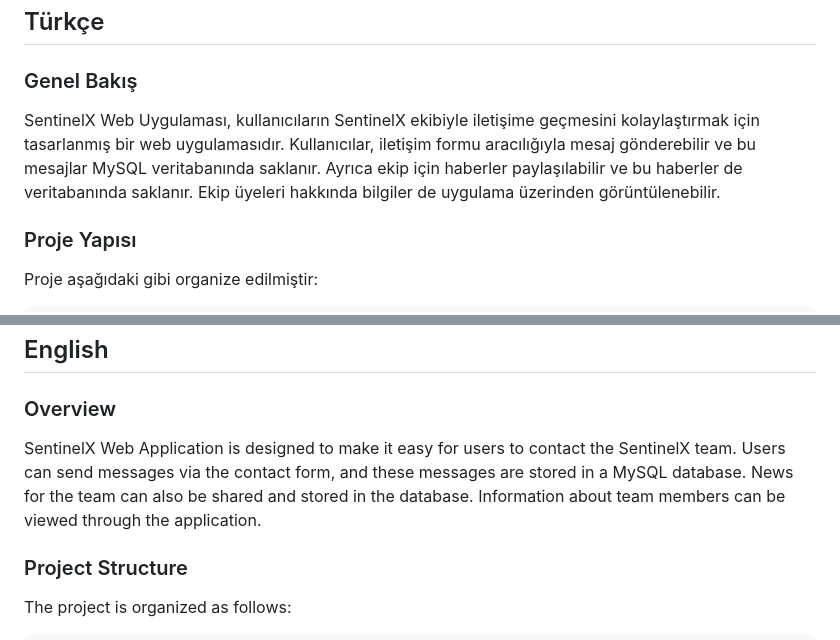
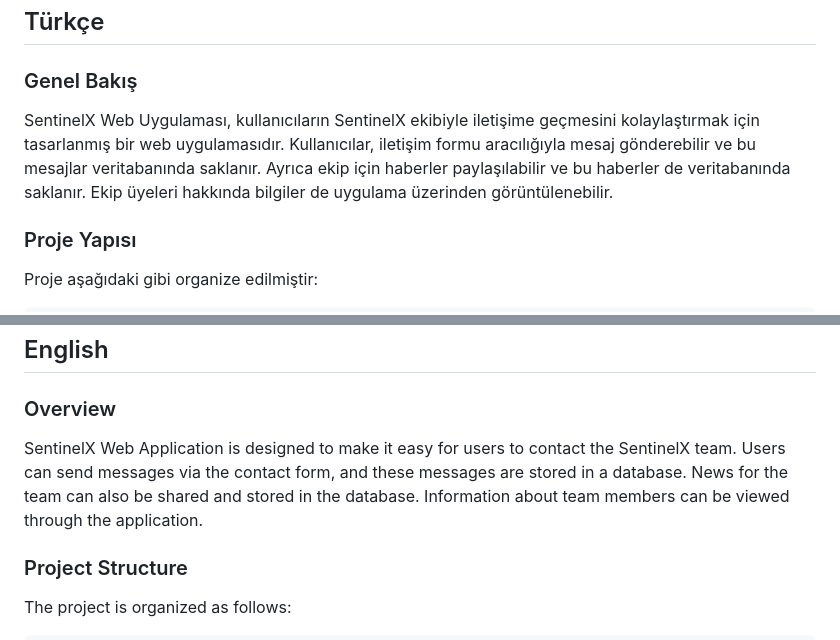
Before and after one commit to dogankayra/SentinelxWebSite.github.io, a Markdown page: README.md, 2 parts joined by grey strips. Drawn GitHub-style.

```diff
--- a/README.md
+++ b/README.md
@@ -5,7 +5,7 @@
 ## Türkçe
 
 ### Genel Bakış
-SentinelX Web Uygulaması, kullanıcıların SentinelX ekibiyle iletişime geçmesini kolaylaştırmak için tasarlanmış bir web uygulamasıdır. Kullanıcılar, iletişim formu aracılığıyla mesaj gönderebilir ve bu mesajlar MySQL veritabanında saklanır. Ayrıca ekip için haberler paylaşılabilir ve bu haberler de veritabanında saklanır. Ekip üyeleri hakkında bilgiler de uygulama üzerinden görüntülenebilir.
+SentinelX Web Uygulaması, kullanıcıların SentinelX ekibiyle iletişime geçmesini kolaylaştırmak için tasarlanmış bir web uygulamasıdır. Kullanıcılar, iletişim formu aracılığıyla mesaj gönderebilir ve bu mesajlar veritabanında saklanır. Ayrıca ekip için haberler paylaşılabilir ve bu haberler de veritabanında saklanır. Ekip üyeleri hakkında bilgiler de uygulama üzerinden görüntülenebilir.
 
 ### Proje Yapısı
 Proje aşağıdaki gibi organize edilmiştir:
@@ -87,7 +87,7 @@ sentinelx-web-app
 ## English
 
 ### Overview
-SentinelX Web Application is designed to make it easy for users to contact the SentinelX team. Users can send messages via the contact form, and these messages are stored in a MySQL database. News for the team can also be shared and stored in the database. Information about team members can be viewed through the application.
+SentinelX Web Application is designed to make it easy for users to contact the SentinelX team. Users can send messages via the contact form, and these messages are stored in a database. News for the team can also be shared and stored in the database. Information about team members can be viewed through the application.
 
 ### Project Structure
 The project is organized as follows:
```
